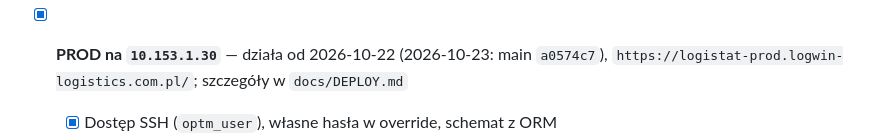
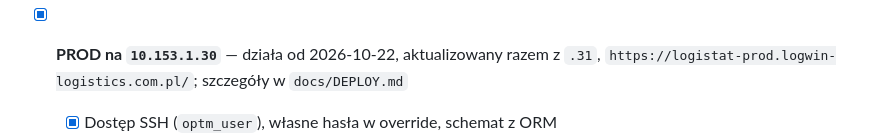
Before and after one commit to arek6891/LogiStat, a Markdown page: docs/TODO.md, the part around the change. Drawn GitHub-style.

```diff
--- a/docs/TODO.md
+++ b/docs/TODO.md
@@ -25,7 +25,7 @@
     dashboard, per zmiana, sekwencje, `pg_dump` + odtworzenie
   - Szczegóły i procedura: `docs/DEPLOY.md`
 
-- [x] **PROD na `10.153.1.30`** — działa od 2026-10-22 (2026-10-23: main `a0574c7`),
+- [x] **PROD na `10.153.1.30`** — działa od 2026-10-22, aktualizowany razem z `.31`,
       `https://logistat-prod.logwin-logistics.com.pl/`; szczegóły w `docs/DEPLOY.md`
   - [x] Dostęp SSH (`optm_user`), własne hasła w override, schemat z ORM
   - [x] Kopia z `.31`: 142 użytkowników z hasłami, stawki, kraje, czynności, opcje
```
Also changed, not shown: docs/DEPLOY.md (+1 -1 lines).
